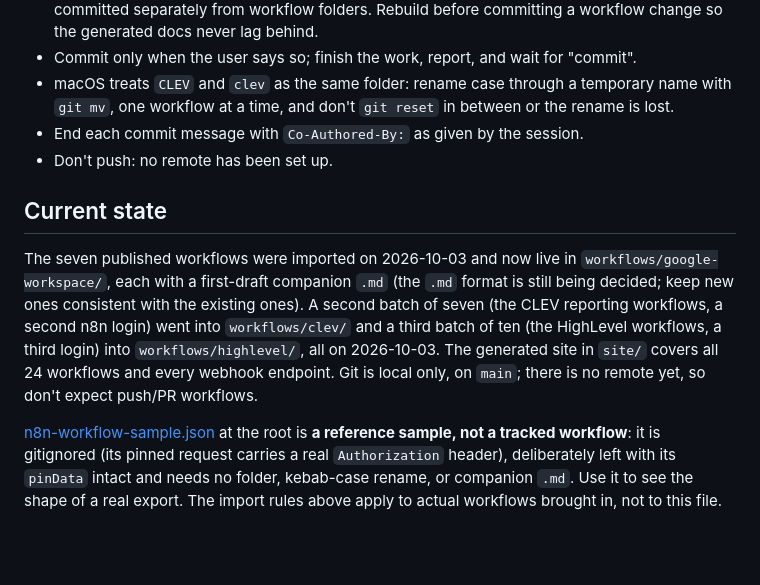
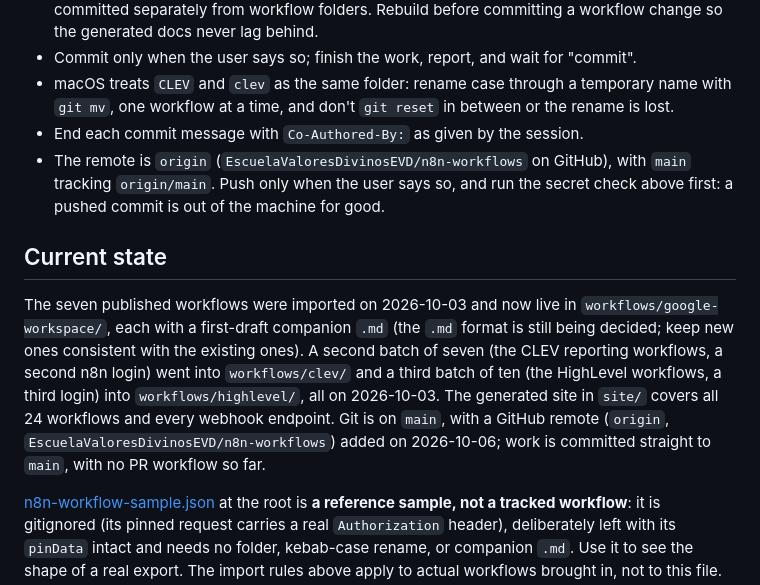
Before and after one commit to EscuelaValoresDivinosEVD/n8n-workflows, a Markdown page: CLAUDE.md, the part around the change. GitHub-like rendering; blank space fills up the shorter version.

Commit message:
Note the GitHub remote in CLAUDE.md and the README
The repo now has an origin remote, so the "don't push" notes are
replaced with: push only when the user asks, after the secret check.

Co-Authored-By: Claude Opus 5.5 <noreply@anthropic.com>

```diff
--- a/CLAUDE.md
+++ b/CLAUDE.md
@@ -134,11 +134,11 @@ Webhook-triggered workflows are additionally documented as one API: a **single O
 - Commit only when the user says so; finish the work, report, and wait for "commit".
 - macOS treats `CLEV` and `clev` as the same folder: rename case through a temporary name with `git mv`, one workflow at a time, and don't `git reset` in between or the rename is lost.
 - End each commit message with `Co-Authored-By:` as given by the session.
-- Don't push: no remote has been set up.
+- The remote is `origin` (`EscuelaValoresDivinosEVD/n8n-workflows` on GitHub), with `main` tracking `origin/main`. Push only when the user says so, and run the secret check above first: a pushed commit is out of the machine for good.
 
 ## Current state
 
-The seven published workflows were imported on 2026-10-03 and now live in `workflows/google-workspace/`, each with a first-draft companion `.md` (the `.md` format is still being decided; keep new ones consistent with the existing ones). A second batch of seven (the CLEV reporting workflows, a second n8n login) went into `workflows/clev/` and a third batch of ten (the HighLevel workflows, a third login) into `workflows/highlevel/`, all on 2026-10-03. The generated site in `site/` covers all 24 workflows and every webhook endpoint. Git is local only, on `main`; there is no remote yet, so don't expect push/PR workflows.
+The seven published workflows were imported on 2026-10-03 and now live in `workflows/google-workspace/`, each with a first-draft companion `.md` (the `.md` format is still being decided; keep new ones consistent with the existing ones). A second batch of seven (the CLEV reporting workflows, a second n8n login) went into `workflows/clev/` and a third batch of ten (the HighLevel workflows, a third login) into `workflows/highlevel/`, all on 2026-10-03. The generated site in `site/` covers all 24 workflows and every webhook endpoint. Git is on `main`, with a GitHub remote (`origin`, `EscuelaValoresDivinosEVD/n8n-workflows`) added on 2026-10-06; work is committed straight to `main`, with no PR workflow so far.
 
 [n8n-workflow-sample.json](n8n-workflow-sample.json) at the root is **a reference sample, not a tracked workflow**: it is gitignored (its pinned request carries a real `Authorization` header), deliberately left with its `pinData` intact and needs no folder, kebab-case rename, or companion `.md`. Use it to see the shape of a real export. The import rules above apply to actual workflows brought in, not to this file.
 
```
Also changed, not shown: README.md (+1 -1 lines).
